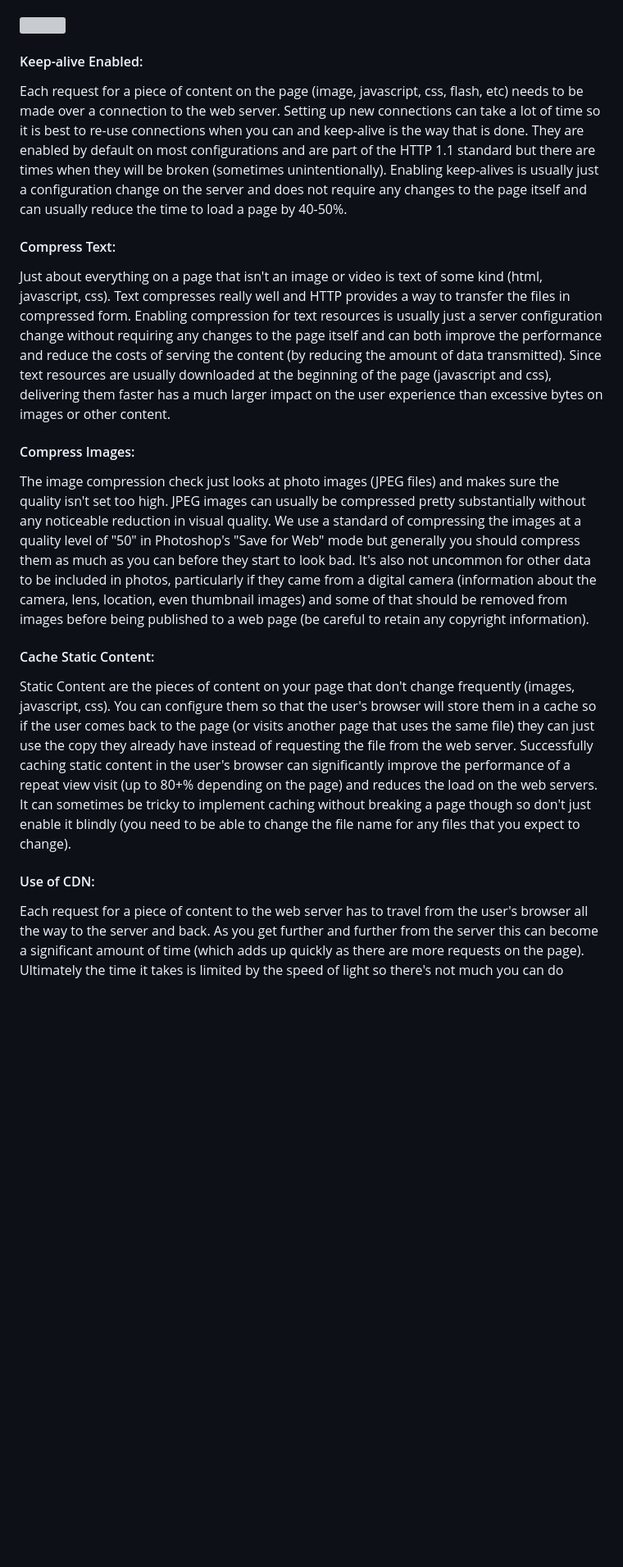
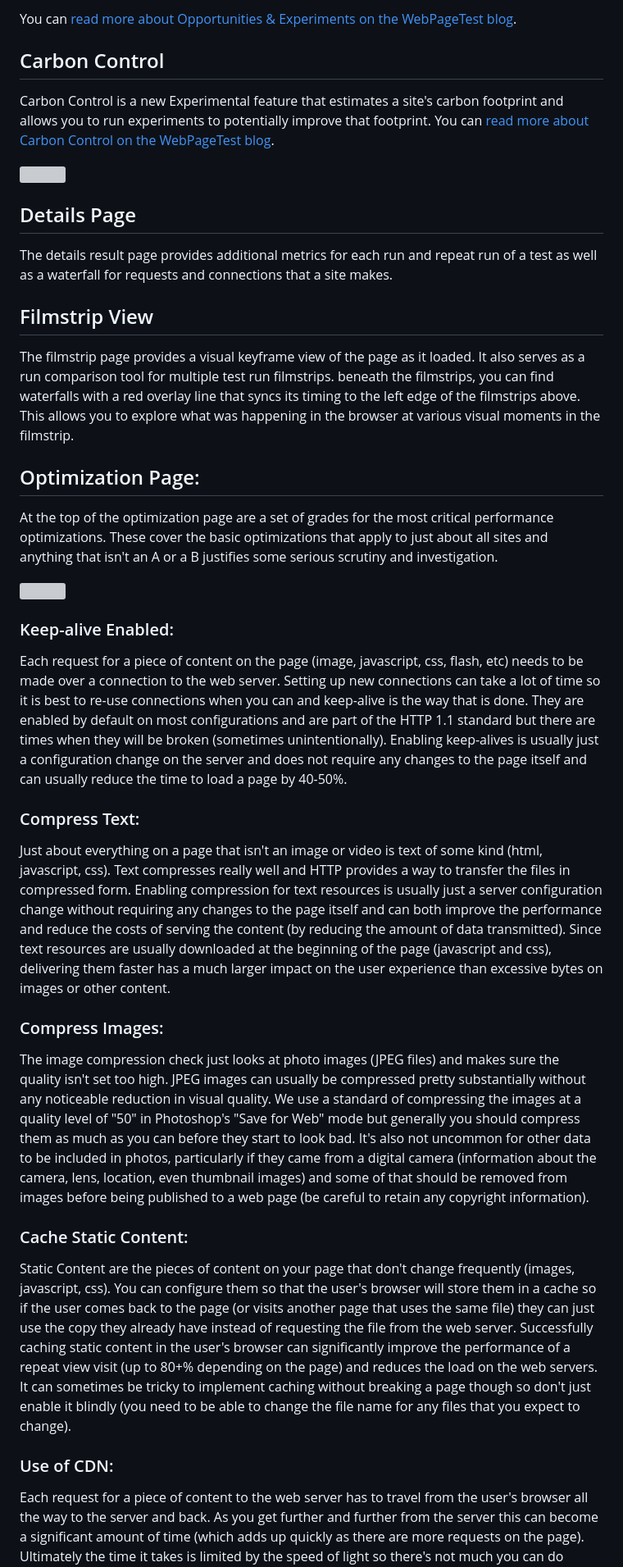
Before and after one commit to catchpoint/WebPageTest.docs, a Markdown page: src/getting-started.md, the part around one of its changes. Shown at 82% size. Drawn GitHub-style; blank space fills up the shorter version; grey boxes are pictures that could not be loaded.

```diff
--- a/src/getting-started.md
+++ b/src/getting-started.md
@@ -34,13 +73,28 @@ At the top of the results page are a set of grades for the most critical perform
+You can [read more about Opportunities & Experiments on the WebPageTest blog](https://blog.webpagetest.org/posts/introducing-opportunities-and-experiments/).
+
+## Carbon Control
+Carbon Control is a new Experimental feature that estimates a site's carbon footprint and allows you to run experiments to potentially improve that footprint. You can [read more about Carbon Control on the WebPageTest blog](https://blog.webpagetest.org/posts/carbon-control/).
+
+![](/img/results-carboncontrol.png)
+
+## Details Page
+The details result page provides additional metrics for each run and repeat run of a test as well as a waterfall for requests and connections that a site makes.
+
+## Filmstrip View
+The filmstrip page provides a visual keyframe view of the page as it loaded. It also serves as a run comparison tool for multiple test run filmstrips. beneath the filmstrips, you can find waterfalls with a red overlay line that syncs its timing to the left edge of the filmstrips above. This allows you to explore what was happening in the browser at various visual moments in the filmstrip.
+
+## Optimization Page:
+At the top of the optimization page are a set of grades for the most critical performance optimizations.  These cover the basic optimizations that apply to just about all sites and anything that isn't an A or a B justifies some serious scrutiny and investigation.
 
 ![](/img/qs_grades.png)
 
-#### Keep-alive Enabled:
+### Keep-alive Enabled:
 Each request for a piece of content on the page (image, javascript, css, flash, etc) needs to be made over a connection to the web server.  Setting up new connections can take a lot of time so it is best to re-use connections when you can and keep-alive is the way that is done.  They are enabled by default on most configurations and are part of the HTTP 1.1 standard but there are times when they will be broken (sometimes unintentionally).  Enabling keep-alives is usually just a configuration change on the server and does not require any changes to the page itself and can usually reduce the time to load a page by 40-50%.
-#### Compress Text:
+### Compress Text:
 Just about everything on a page that isn't an image or video is text of some kind (html, javascript, css).  Text compresses really well and HTTP provides a way to transfer the files in compressed form.  Enabling compression for text resources is usually just a server configuration change without requiring any changes to the page itself and can both improve the performance and reduce the costs of serving the content (by reducing the amount of data transmitted).  Since text resources are usually downloaded at the beginning of the page (javascript and css), delivering them faster has a much larger impact on the user experience than excessive bytes on images or other content.
-#### Compress Images:
+### Compress Images:
 The image compression check just looks at photo images (JPEG files) and makes sure the quality isn't set too high.  JPEG images can usually be compressed pretty substantially without any noticeable reduction in visual quality.  We use a standard of compressing the images at a quality level of "50" in Photoshop's "Save for Web" mode but generally you should compress them as much as you can before they start to look bad.  It's also not uncommon for other data to be included in photos, particularly if they came from a digital camera (information about the camera, lens, location, even thumbnail images) and some of that should be removed from images before being published to a web page (be careful to retain any copyright information).
-#### Cache Static Content:
+### Cache Static Content:
 Static Content are the pieces of content on your page that don't change frequently (images, javascript, css).  You can configure them so that the user's browser will store them in a cache so if the user comes back to the page (or visits another page that uses the same file) they can just use the copy they already have instead of requesting the file from the web server.  Successfully caching static content in the user's browser can significantly improve the performance of a repeat view visit (up to 80+% depending on the page) and reduces the load on the web servers.  It can sometimes be tricky to implement caching without breaking a page though so don't just enable it blindly (you need to be able to change the file name for any files that you expect to change).
-#### Use of CDN:
+### Use of CDN:
 Each request for a piece of content to the web server has to travel from the user's browser all the way to the server and back.  As you get further and further from the server this can become a significant amount of time (which adds up quickly as there are more requests on the page).  Ultimately the time it takes is limited by the speed of light so there's not much you can do except to move your server closer to the users.  That is exactly what a Content Distribution Network (CDN) does.  They have servers all over the world that are close to users and they can serve a web site's static content from servers close to users.  The only case where it doesn't make sense to use a CDN is if all of the users for a web site are close to the web server already (like for a community web site).
```
Also changed, not shown: other parts of src/getting-started.md (+42 -27 lines).
